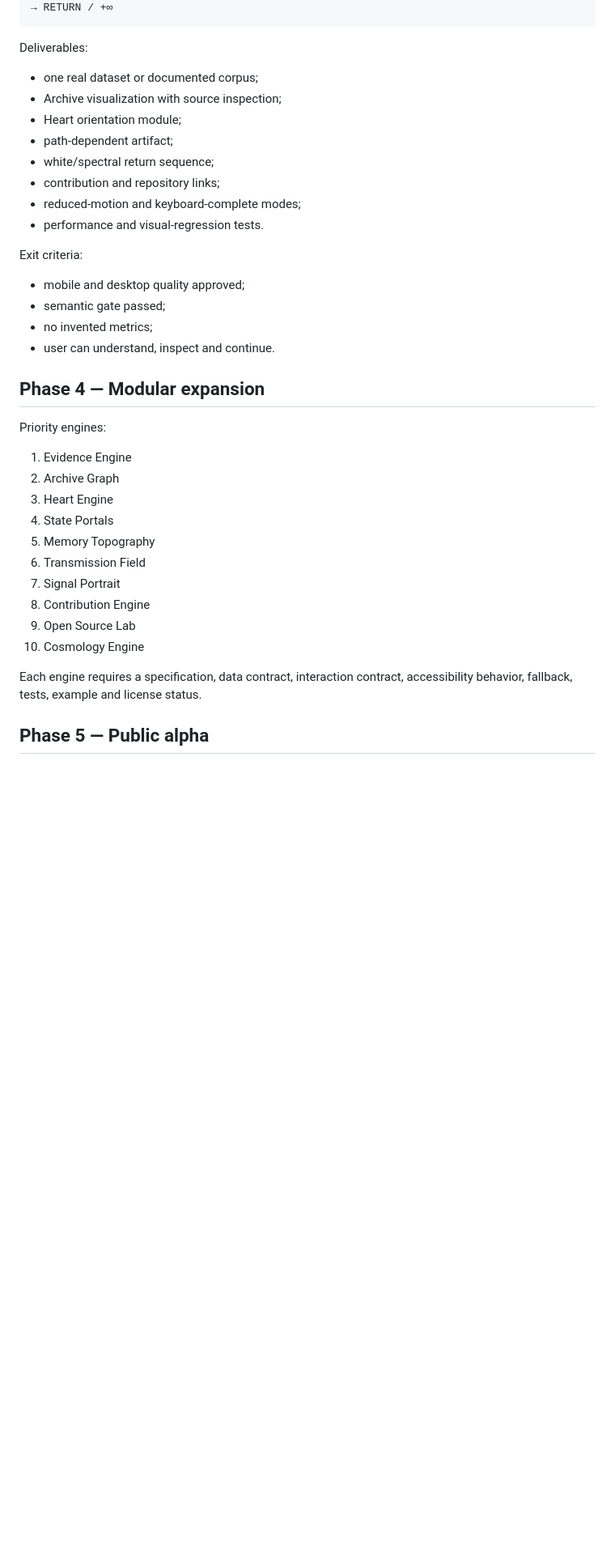
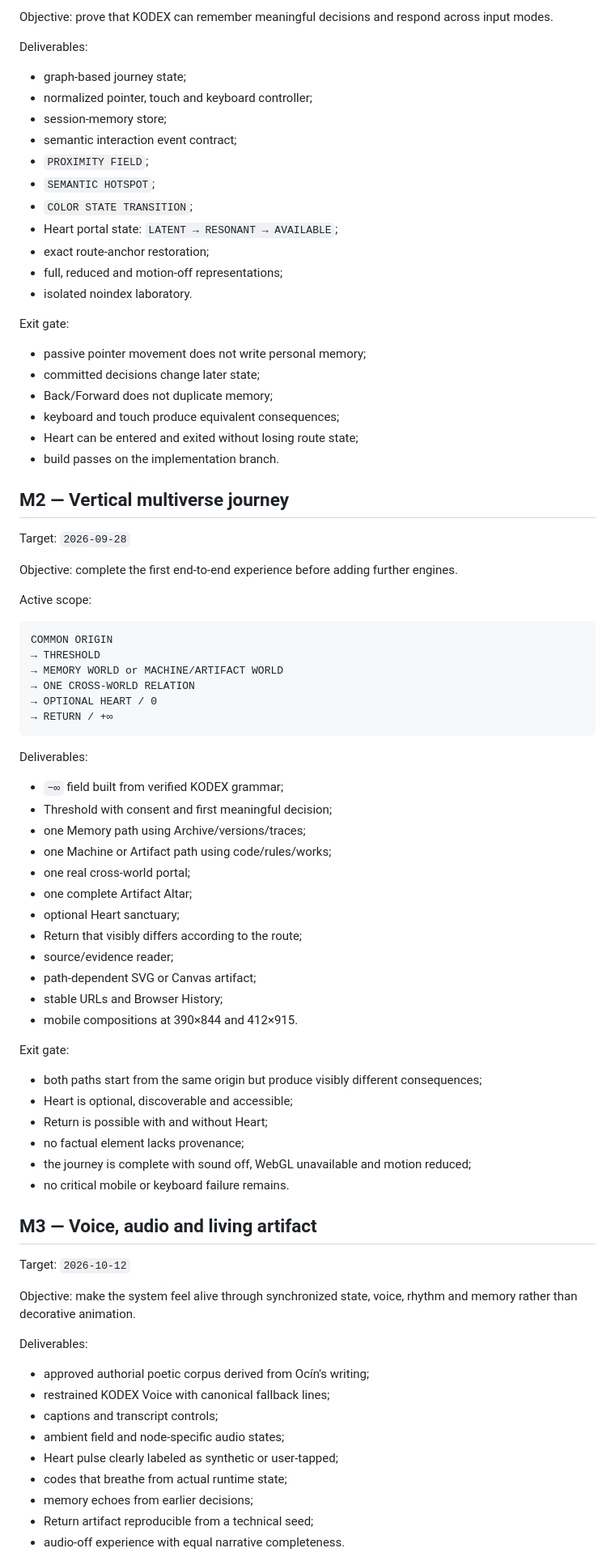
Before and after one commit to wenumapu8-droid/kodex-minus-infinity, a Markdown page: product/ROADMAP.md, the part around one of its changes. Shown at 81% size. Rendered like a GitHub page; blank space fills up the shorter version.

Commit message:
roadmap: convert KODEX into finite gated execution route

````diff
--- a/product/ROADMAP.md
+++ b/product/ROADMAP.md
@@ -88,40 +80,84 @@ Scope:
+Objective: prove that KODEX can remember meaningful decisions and respond across input modes.
+
+Deliverables:
+
+- graph-based journey state;
+- normalized pointer, touch and keyboard controller;
+- session-memory store;
+- semantic interaction event contract;
+- `PROXIMITY FIELD`;
+- `SEMANTIC HOTSPOT`;
+- `COLOR STATE TRANSITION`;
+- Heart portal state: `LATENT → RESONANT → AVAILABLE`;
+- exact route-anchor restoration;
+- full, reduced and motion-off representations;
+- isolated noindex laboratory.
+
+Exit gate:
+
+- passive pointer movement does not write personal memory;
+- committed decisions change later state;
+- Back/Forward does not duplicate memory;
+- keyboard and touch produce equivalent consequences;
+- Heart can be entered and exited without losing route state;
+- build passes on the implementation branch.
+
+## M2 — Vertical multiverse journey
+
+Target: `2026-09-28`
+
+Objective: complete the first end-to-end experience before adding further engines.
+
+Active scope:
+
+```text
+COMMON ORIGIN
+→ THRESHOLD
+→ MEMORY WORLD or MACHINE/ARTIFACT WORLD
+→ ONE CROSS-WORLD RELATION
+→ OPTIONAL HEART / 0
 → RETURN / +∞
 ```
 
 Deliverables:
 
-- one real dataset or documented corpus;
-- Archive visualization with source inspection;
-- Heart orientation module;
-- path-dependent artifact;
-- white/spectral return sequence;
-- contribution and repository links;
-- reduced-motion and keyboard-complete modes;
-- performance and visual-regression tests.
+- `−∞` field built from verified KODEX grammar;
+- Threshold with consent and first meaningful decision;
+- one Memory path using Archive/versions/traces;
+- one Machine or Artifact path using code/rules/works;
+- one real cross-world portal;
+- one complete Artifact Altar;
+- optional Heart sanctuary;
+- Return that visibly differs according to the route;
+- source/evidence reader;
+- path-dependent SVG or Canvas artifact;
+- stable URLs and Browser History;
+- mobile compositions at 390×844 and 412×915.
 
-Exit criteria:
+Exit gate:
 
-- mobile and desktop quality approved;
-- semantic gate passed;
-- no invented metrics;
-- user can understand, inspect and continue.
+- both paths start from the same origin but produce visibly different consequences;
+- Heart is optional, discoverable and accessible;
+- Return is possible with and without Heart;
+- no factual element lacks provenance;
+- the journey is complete with sound off, WebGL unavailable and motion reduced;
+- no critical mobile or keyboard failure remains.
 
-## Phase 4 — Modular expansion
+## M3 — Voice, audio and living artifact
 
-Priority engines:
+Target: `2026-10-12`
 
-1. Evidence Engine
-2. Archive Graph
-3. Heart Engine
-4. State Portals
-5. Memory Topography
-6. Transmission Field
-7. Signal Portrait
-8. Contribution Engine
-9. Open Source Lab
-10. Cosmology Engine
+Objective: make the system feel alive through synchronized state, voice, rhythm and memory rather than decorative animation.
 
-Each engine requires a specification, data contract, interaction contract, accessibility behavior, fallback, tests, example and license status.
+Deliverables:
 
-## Phase 5 — Public alpha
+- approved authorial poetic corpus derived from Ocín's writing;
+- restrained KODEX Voice with canonical fallback lines;
+- captions and transcript controls;
+- ambient field and node-specific audio states;
+- Heart pulse clearly labeled as synthetic or user-tapped;
+- codes that breathe from actual runtime state;
+- memory echoes from earlier decisions;
+- Return artifact reproducible from a technical seed;
+- audio-off experience with equal narrative completeness.
 
````
Also changed, not shown: other parts of product/ROADMAP.md (+180 -106 lines).
